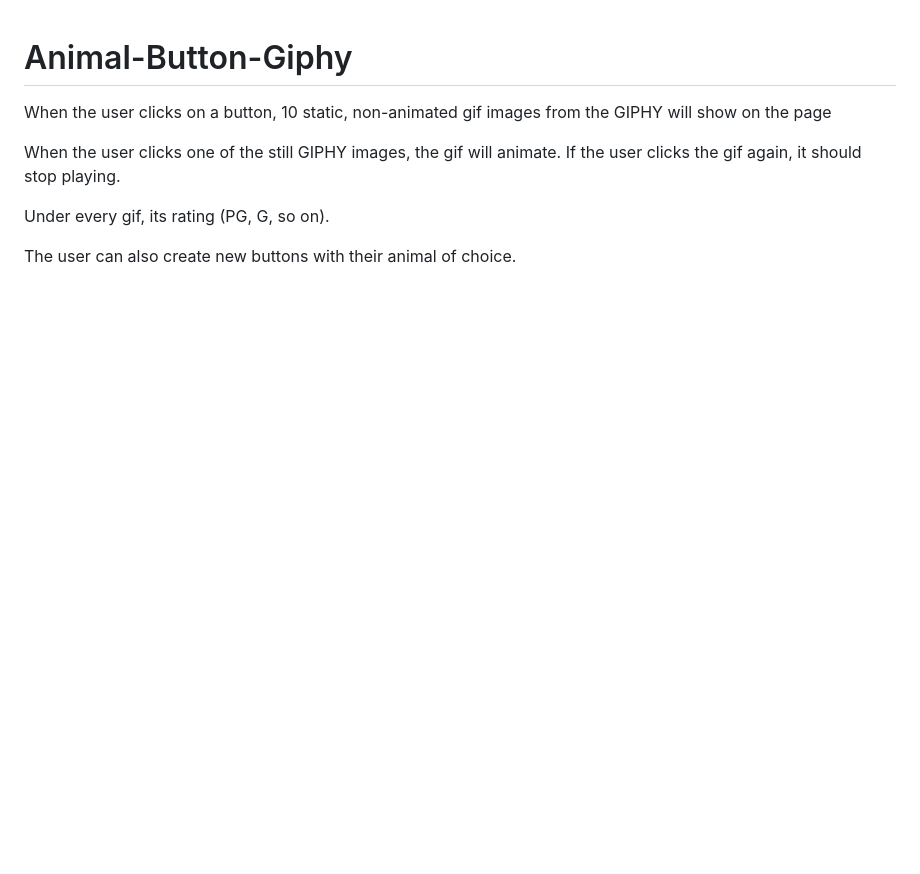
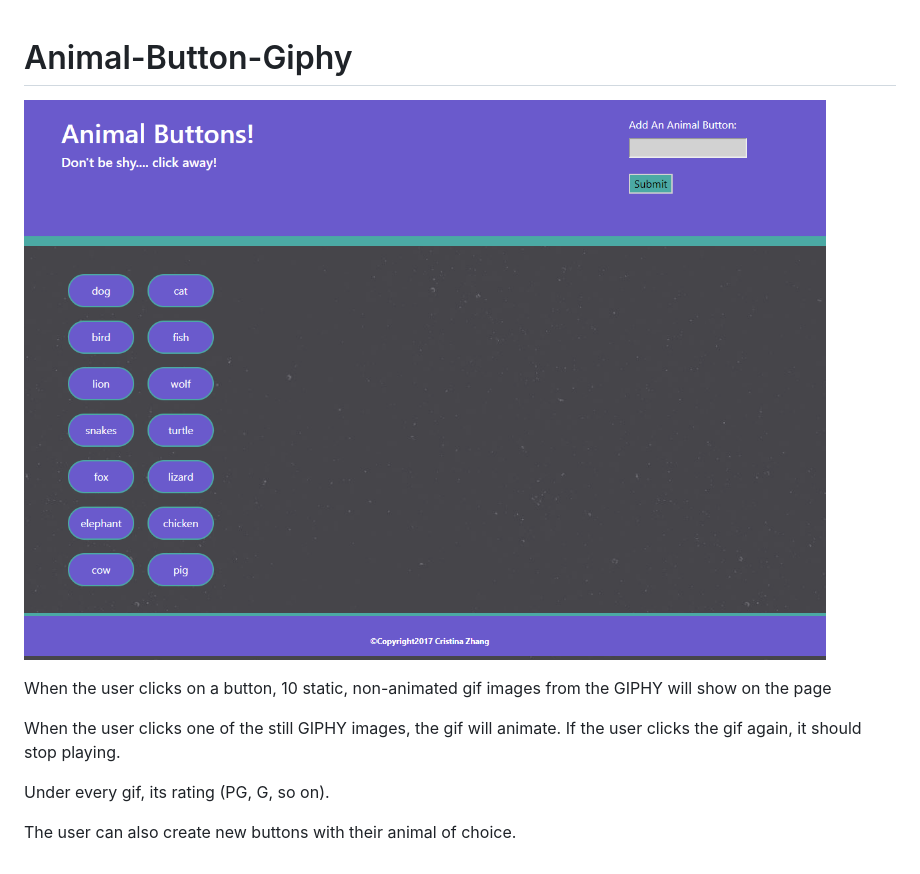
Before and after one commit to rami0141/Animal-Button-Giphy, a Markdown page: README.md, the part around the change. Drawn GitHub-style; pictures changed too: assets/images/app.PNG (added); blank space fills up the shorter version.

```diff
--- a/README.md
+++ b/README.md
@@ -1,4 +1,6 @@
 # Animal-Button-Giphy
+
+![alt text](assets/images/app.PNG)
 
 When the user clicks on a button, 10 static, non-animated gif images from the GIPHY will show on the page
 
```
